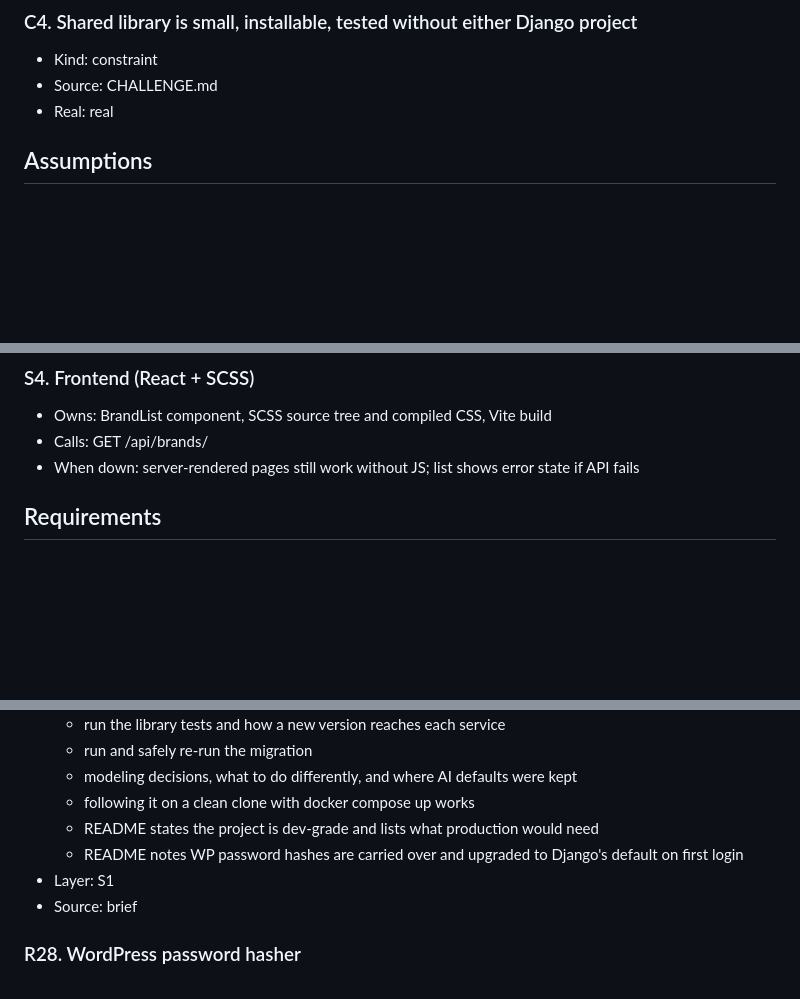
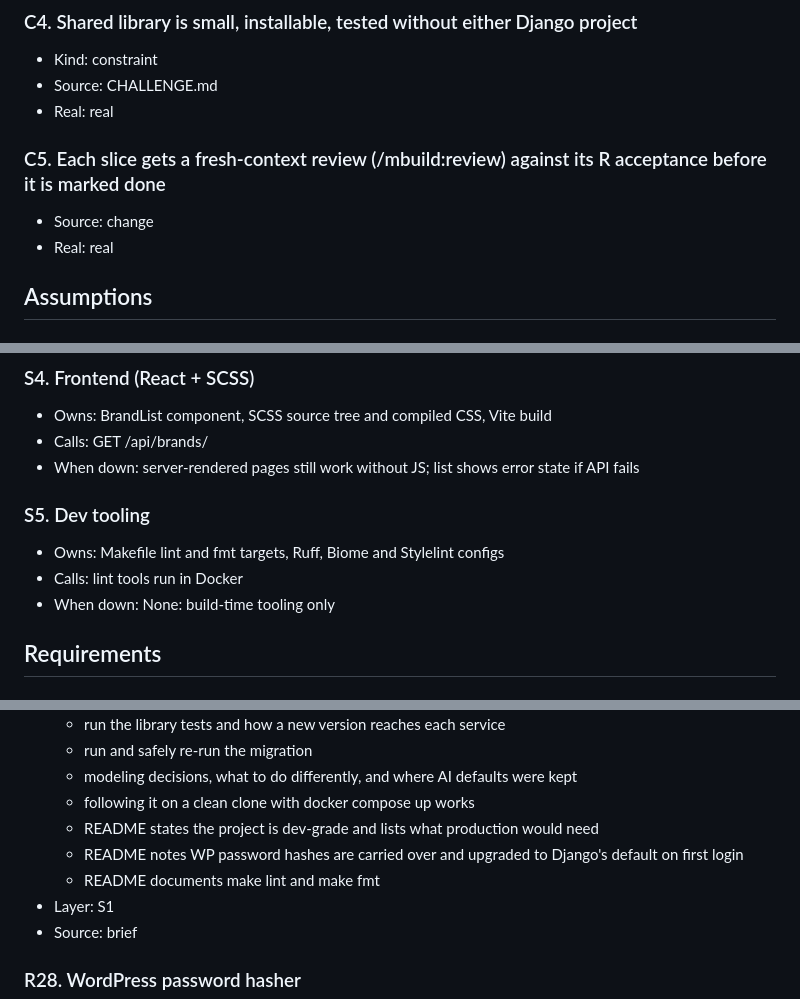
Before and after one commit to michaelwayman/ca-code-challenge-final, a Markdown page: SPEC.md, 3 parts joined by grey strips. Drawn GitHub-style; blank space fills up the shorter version.

```diff
--- a/SPEC.md
+++ b/SPEC.md
@@ -24,6 +24,10 @@
 ### C4. Shared library is small, installable, tested without either Django project
 - Kind: constraint
 - Source: CHALLENGE.md
+- Real: real
+
+### C5. Each slice gets a fresh-context review (/mbuild:review) against its R acceptance before it is marked done
+- Source: change
 - Real: real
 
 ## Assumptions
@@ -79,6 +83,11 @@
 - Owns: BrandList component, SCSS source tree and compiled CSS, Vite build
 - Calls: GET /api/brands/
 - When down: server-rendered pages still work without JS; list shows error state if API fails
+
+### S5. Dev tooling
+- Owns: Makefile lint and fmt targets, Ruff, Biome and Stylelint configs
+- Calls: lint tools run in Docker
+- When down: None: build-time tooling only
 
 ## Requirements
 
@@ -381,6 +390,7 @@
   - following it on a clean clone with docker compose up works
   - README states the project is dev-grade and lists what production would need
   - README notes WP password hashes are carried over and upgraded to Django's default on first login
+  - README documents make lint and make fmt
 - Layer: S1
 - Source: brief
 
```
Also changed, not shown: other parts of SPEC.md (+32 -0 lines), .mkit/index.md (+6 -0 lines).
